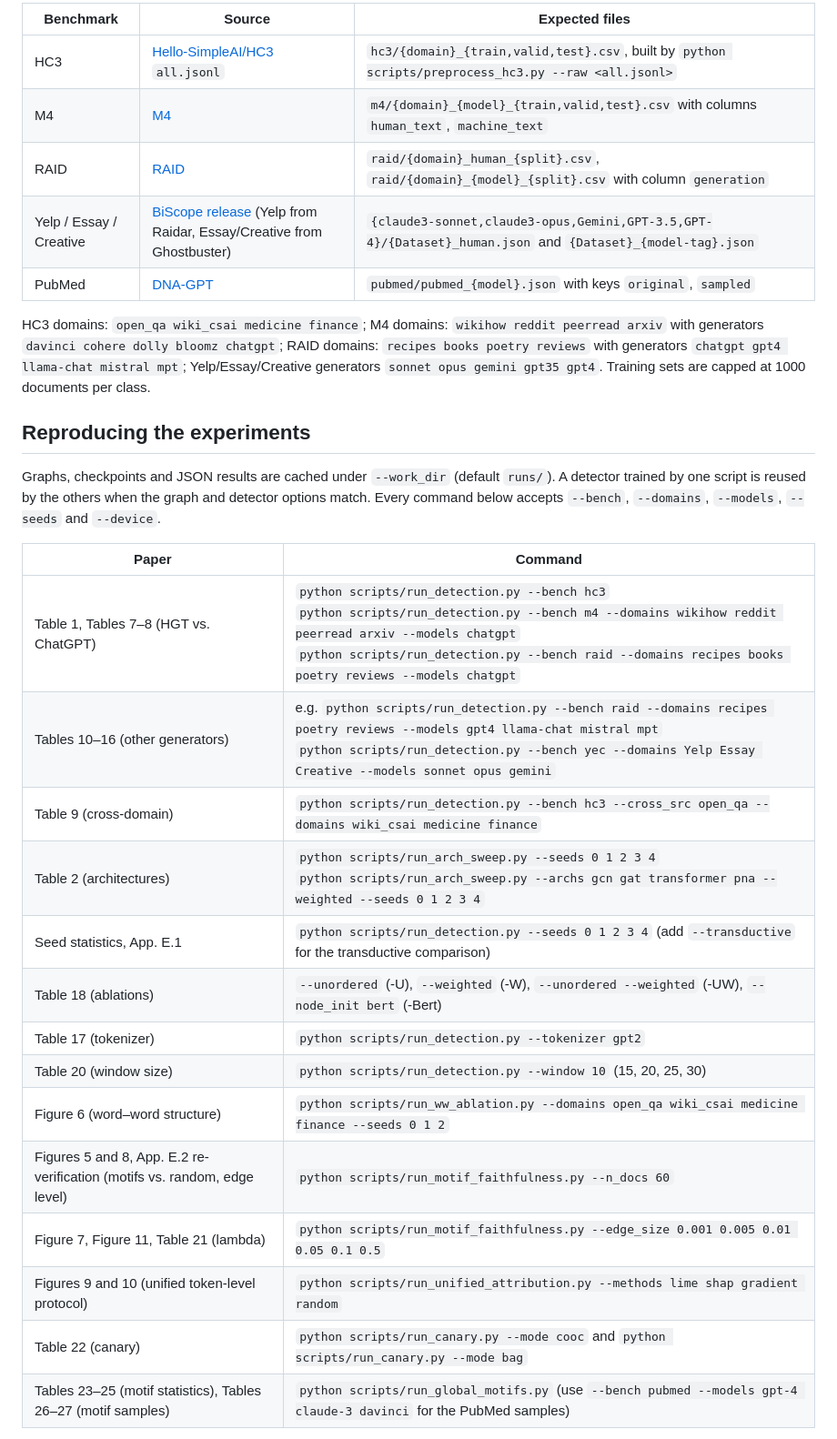
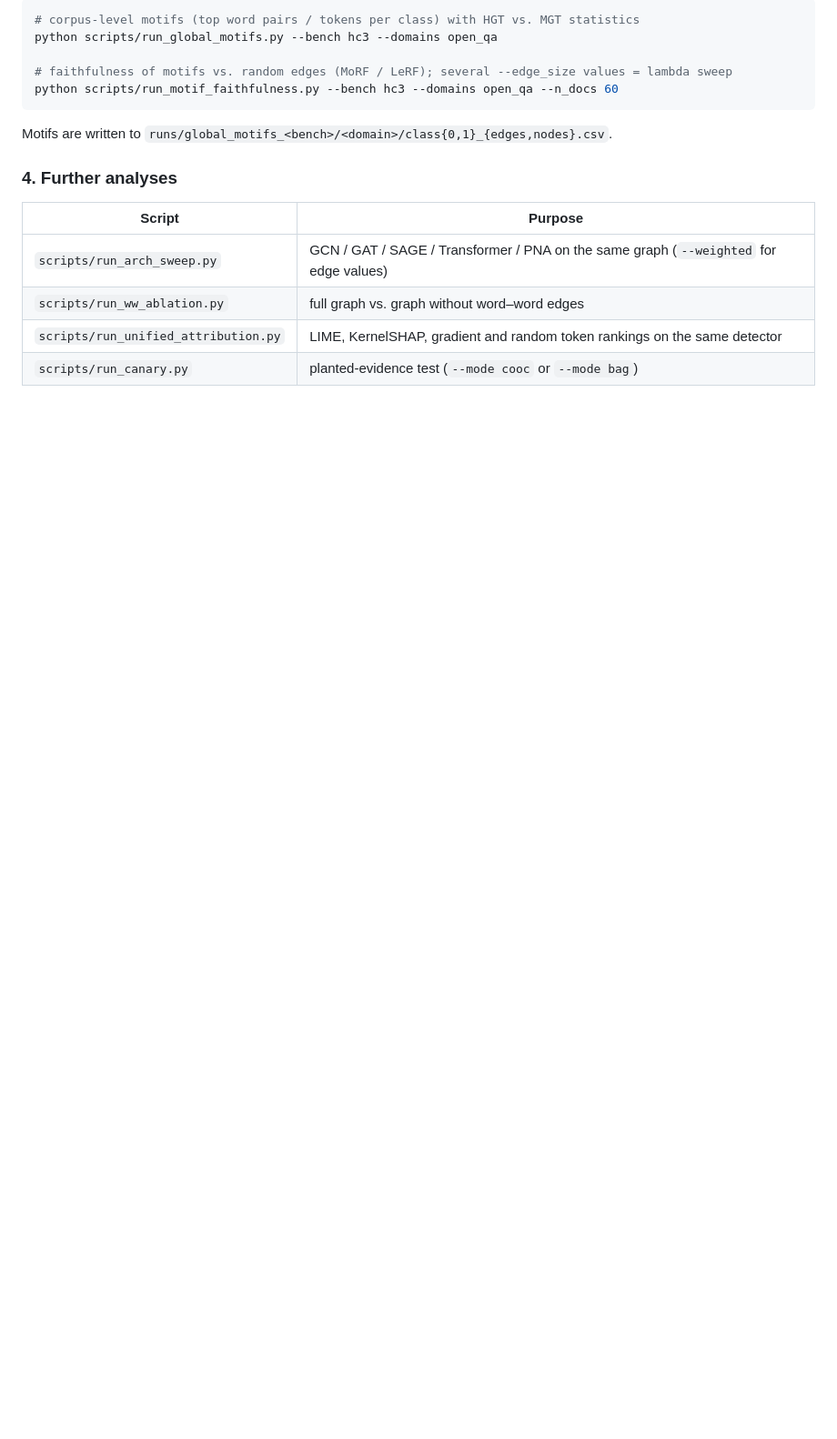
Before and after one commit to AslanDing/LMMotifs, a Markdown page: README.md, the part around one of its changes. Shown at 91% size. Rendered like a GitHub page; blank space fills up the shorter version.

````diff
--- a/README.md
+++ b/README.md
@@ -51,37 +72,20 @@ All scripts read from `--data_root` (default `data/`):
 
-| Benchmark | Source | Expected files |
-|---|---|---|
-| HC3 | [Hello-SimpleAI/HC3](https://huggingface.co/datasets/Hello-SimpleAI/HC3) `all.jsonl` | `hc3/{domain}_{train,valid,test}.csv`, built by `python scripts/preprocess_hc3.py --raw <all.jsonl>` |
-| M4 | [M4](https://github.com/mbzuai-nlp/M4) | `m4/{domain}_{model}_{train,valid,test}.csv` with columns `human_text`, `machine_text` |
-| RAID | [RAID](https://github.com/liamdugan/raid) | `raid/{domain}_human_{split}.csv`, `raid/{domain}_{model}_{split}.csv` with column `generation` |
-| Yelp / Essay / Creative | [BiScope release](https://github.com/MarkGHX/BiScope) (Yelp from Raidar, Essay/Creative from Ghostbuster) | `{claude3-sonnet,claude3-opus,Gemini,GPT-3.5,GPT-4}/{Dataset}_human.json` and `{Dataset}_{model-tag}.json` |
-| PubMed | [DNA-GPT](https://github.com/Xianjun-Yang/DNA-GPT) | `pubmed/pubmed_{model}.json` with keys `original`, `sampled` |
+```bash
+# corpus-level motifs (top word pairs / tokens per class) with HGT vs. MGT statistics
+python scripts/run_global_motifs.py --bench hc3 --domains open_qa
 
-HC3 domains: `open_qa wiki_csai medicine finance`; M4 domains: `wikihow reddit peerread arxiv`
-with generators `davinci cohere dolly bloomz chatgpt`; RAID domains: `recipes books poetry reviews`
-with generators `chatgpt gpt4 llama-chat mistral mpt`; Yelp/Essay/Creative generators
-`sonnet opus gemini gpt35 gpt4`. Training sets are capped at 1000 documents per class.
+# faithfulness of motifs vs. random edges (MoRF / LeRF); several --edge_size values = lambda sweep
+python scripts/run_motif_faithfulness.py --bench hc3 --domains open_qa --n_docs 60
+```
 
-## Reproducing the experiments
+Motifs are written to `runs/global_motifs_<bench>/<domain>/class{0,1}_{edges,nodes}.csv`.
 
-Graphs, checkpoints and JSON results are cached under `--work_dir` (default `runs/`).
-A detector trained by one script is reused by the others when the graph and detector options
-match. Every command below accepts `--bench`, `--domains`, `--models`, `--seeds` and `--device`.
+### 4. Further analyses
 
-| Paper | Command |
+| Script | Purpose |
 |---|---|
-| Table 1, Tables 7–8 (HGT vs. ChatGPT) | `python scripts/run_detection.py --bench hc3` <br> `python scripts/run_detection.py --bench m4 --domains wikihow reddit peerread arxiv --models chatgpt` <br> `python scripts/run_detection.py --bench raid --domains recipes books poetry reviews --models chatgpt` |
-| Tables 10–16 (other generators) | e.g. `python scripts/run_detection.py --bench raid --domains recipes poetry reviews --models gpt4 llama-chat mistral mpt` <br> `python scripts/run_detection.py --bench yec --domains Yelp Essay Creative --models sonnet opus gemini` |
-| Table 9 (cross-domain) | `python scripts/run_detection.py --bench hc3 --cross_src open_qa --domains wiki_csai medicine finance` |
-| Table 2 (architectures) | `python scripts/run_arch_sweep.py --seeds 0 1 2 3 4` <br> `python scripts/run_arch_sweep.py --archs gcn gat transformer pna --weighted --seeds 0 1 2 3 4` |
-| Seed statistics, App. E.1 | `python scripts/run_detection.py --seeds 0 1 2 3 4` (add `--transductive` for the transductive comparison) |
-| Table 18 (ablations) | `--unordered` (-U), `--weighted` (-W), `--unordered --weighted` (-UW), `--node_init bert` (-Bert) |
-| Table 17 (tokenizer) | `python scripts/run_detection.py --tokenizer gpt2` |
-| Table 20 (window size) | `python scripts/run_detection.py --window 10` (15, 20, 25, 30) |
-| Figure 6 (word–word structure) | `python scripts/run_ww_ablation.py --domains open_qa wiki_csai medicine finance --seeds 0 1 2` |
-| Figures 5 and 8, App. E.2 re-verification (motifs vs. random, edge level) | `python scripts/run_motif_faithfulness.py --n_docs 60` |
-| Figure 7, Figure 11, Table 21 (lambda) | `python scripts/run_motif_faithfulness.py --edge_size 0.001 0.005 0.01 0.05 0.1 0.5` |
-| Figures 9 and 10 (unified token-level protocol) | `python scripts/run_unified_attribution.py --methods lime shap gradient random` |
-| Table 22 (canary) | `python scripts/run_canary.py --mode cooc` and `python scripts/run_canary.py --mode bag` |
-| Tables 23–25 (motif statistics), Tables 26–27 (motif samples) | `python scripts/run_global_motifs.py` (use `--bench pubmed --models gpt-4 claude-3 davinci` for the PubMed samples) |
+| `scripts/run_arch_sweep.py` | GCN / GAT / SAGE / Transformer / PNA on the same graph (`--weighted` for edge values) |
+| `scripts/run_ww_ablation.py` | full graph vs. graph without word–word edges |
+| `scripts/run_unified_attribution.py` | LIME, KernelSHAP, gradient and random token rankings on the same detector |
+| `scripts/run_canary.py` | planted-evidence test (`--mode cooc` or `--mode bag`) |
 
````
Also changed, not shown: other parts of README.md (+57 -66 lines), figures/motivation.jpg (added), figures/pipeline.png (added).
